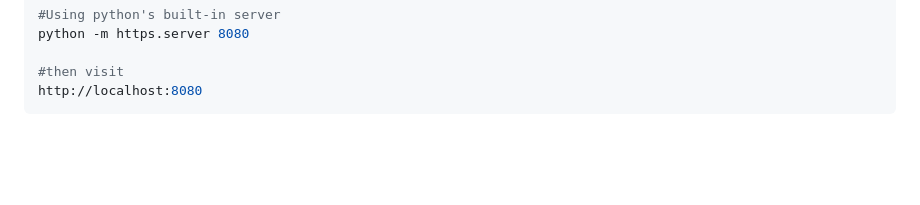
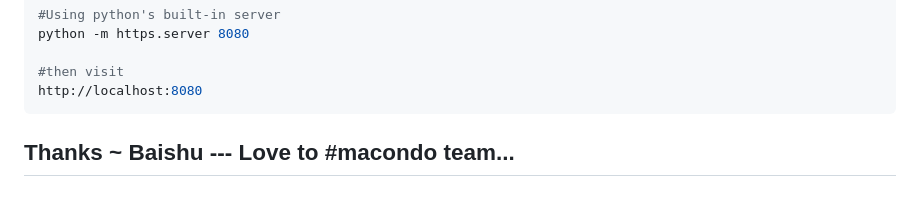
Before and after one commit to baishnabikumari/SnakeByte---Mini-Compiler, a Markdown page: README.md, the part around the change. Rendered like a GitHub page; blank space fills up the shorter version.

````diff
--- a/README.md
+++ b/README.md
@@ -218,3 +218,6 @@ python -m https.server 8080
 #then visit
 http://localhost:8080
 ```
+
+
+## Thanks ~ Baishu --- Love to #macondo team...
````
